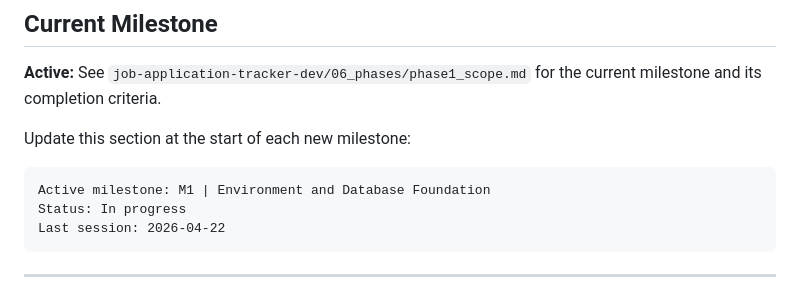
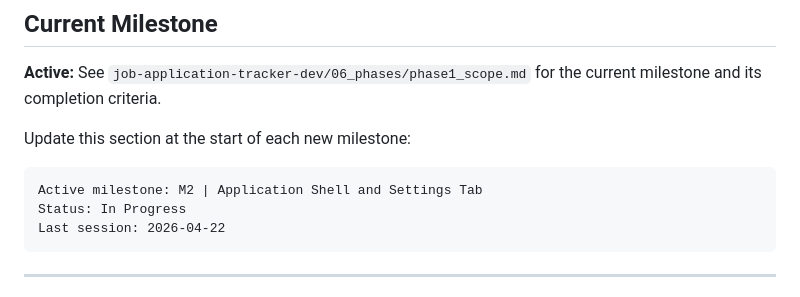
Before and after one commit to CevenJKnowles/job-application-tracker, a Markdown page: CLAUDE.md, the part around the change. GitHub-like rendering.

Commit message:
M1 | complete | database layer and application entry point

````diff
--- a/CLAUDE.md
+++ b/CLAUDE.md
@@ -217,8 +217,8 @@ current milestone and its completion criteria.
 Update this section at the start of each new milestone:
 
 ```
-Active milestone: M1 | Environment and Database Foundation
-Status: In progress
+Active milestone: M2 | Application Shell and Settings Tab
+Status: In Progress
 Last session: 2026-04-22
 ```
 
````
